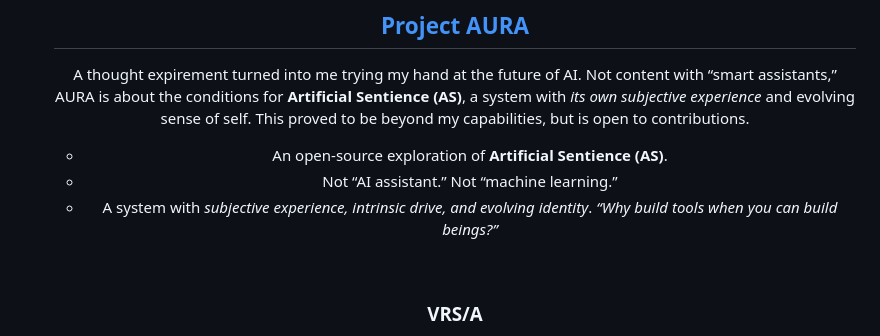
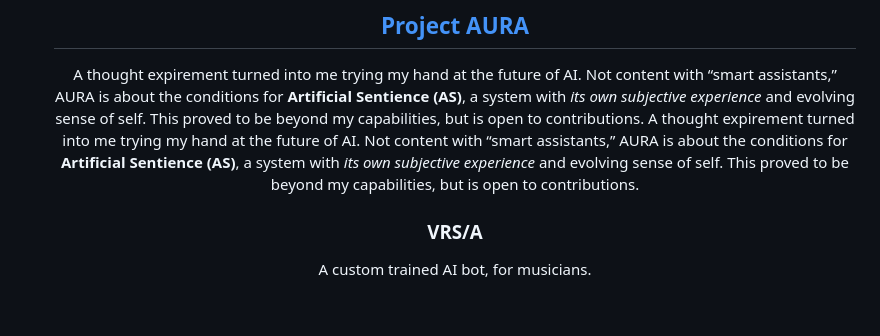
Before and after one commit to theelderemo/theelderemo, a Markdown page: readme.md, the part around one of its changes. GitHub-like rendering; blank space fills up the shorter version.

Commit message:
Refactor Project AURA description in README
Removed redundant lines describing Project AURA while retaining the core message.

```diff
--- a/readme.md
+++ b/readme.md
@@ -76,8 +76,5 @@ I have built, and am actively working on, the port of the classic edex terminal
 
 ## **[Project AURA](https://github.com/theelderemo/Project-Aura)**
 A thought expirement turned into me trying my hand at the future of AI. Not content with “smart assistants,” AURA is about the conditions for **Artificial Sentience (AS)**, a system with *its own subjective experience* and evolving sense of self. This proved to be beyond my capabilities, but is open to contributions.
-- An open-source exploration of **Artificial Sentience (AS)**.
-- Not “AI assistant.” Not “machine learning.”
-- A system with *subjective experience, intrinsic drive, and evolving identity*.
-*“Why build tools when you can build beings?”*
+A thought expirement turned into me trying my hand at the future of AI. Not content with “smart assistants,” AURA is about the conditions for **Artificial Sentience (AS)**, a system with *its own subjective experience* and evolving sense of self. This proved to be beyond my capabilities, but is open to contributions.
 
```
Also changed, not shown: other parts of readme.md (+0 -1 lines).
